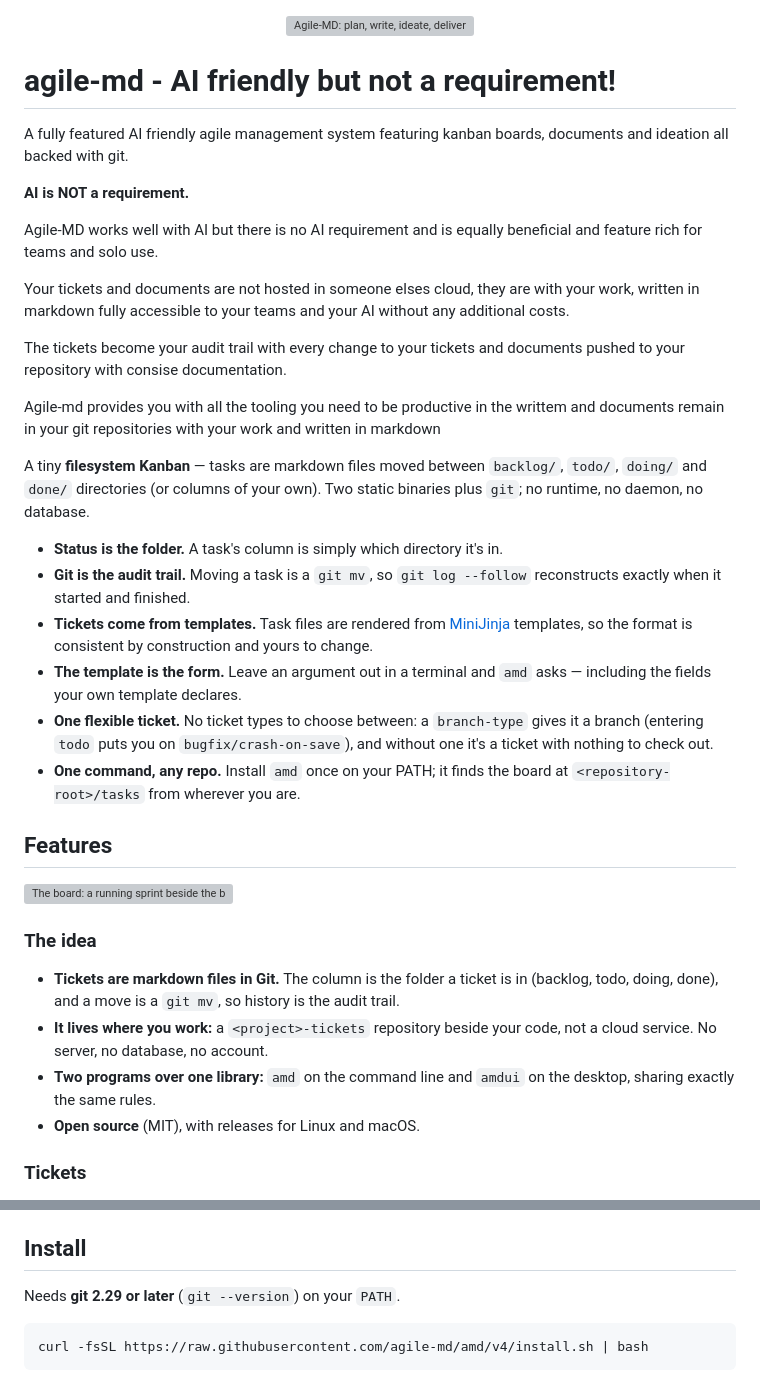
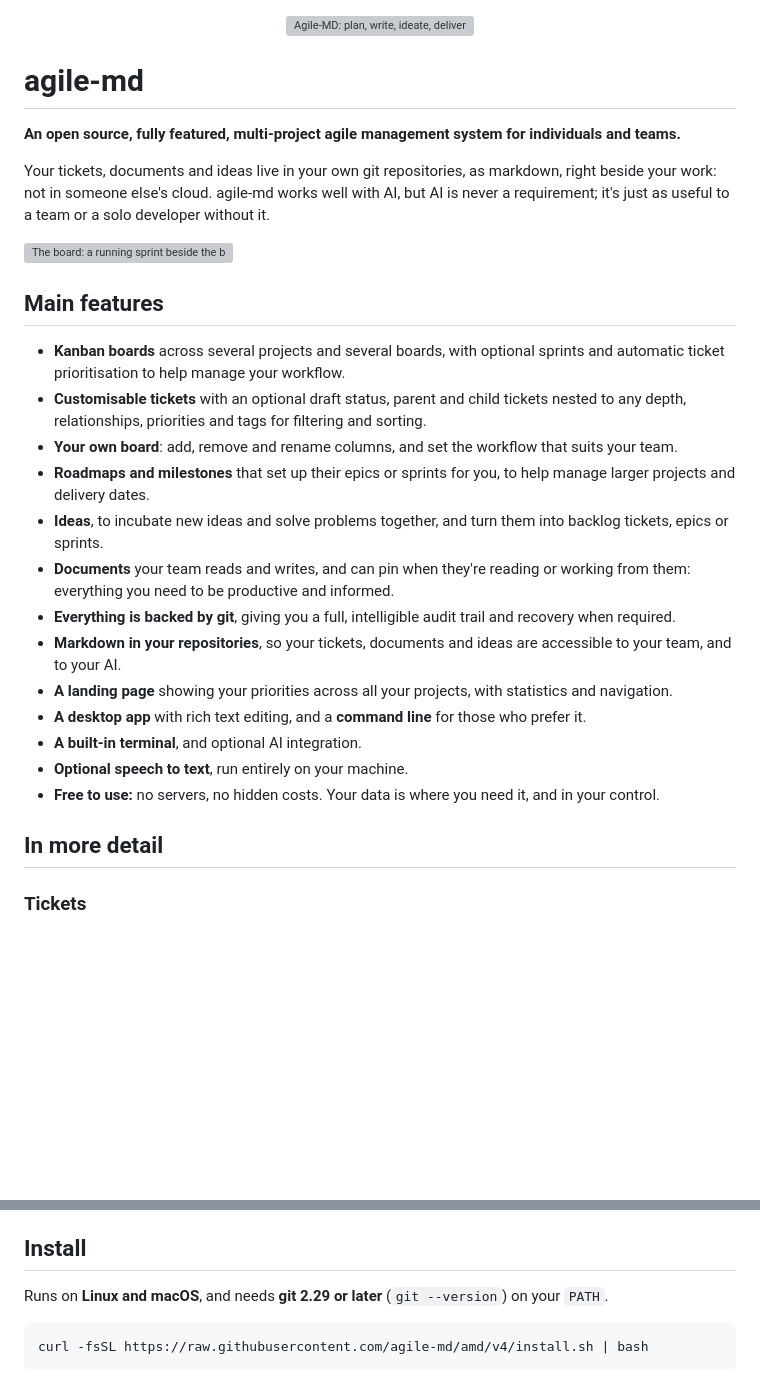
Before and after one commit to KanRite/amd, a Markdown page: README.md, 2 parts joined by grey strips. Rendered like a GitHub page; blank space fills up the shorter version; grey boxes are pictures that could not be loaded.

Commit message:
docs: README opening, one pitch and the main features first (234-readme-opening-one-pitch-main-features-first)
The user's draft of the opening, with the spelling fixed, replacing the
earlier opening and the tiny filesystem Kanban bullets. The detailed
feature list follows it; Install says Linux and macOS.

Co-Authored-By: Claude Opus 5.5 <noreply@anthropic.com>

````diff
--- a/README.md
+++ b/README.md
@@ -5,55 +5,48 @@
   </picture>
 </p>
 
-# agile-md - AI friendly but not a requirement!
+# agile-md
 
-A fully featured AI friendly agile management system featuring kanban boards, documents and ideation all backed with git.
+**An open source, fully featured, multi-project agile management system for
+individuals and teams.**
 
-**AI is NOT a requirement.**
-
- Agile-MD works well with AI but there is no AI requirement and is equally beneficial and feature rich for teams and solo use.
-
-Your tickets and documents are not hosted in someone elses cloud, they are with your work, written in markdown fully accessible to your teams and your AI without any additional costs.
-
-The tickets become your audit trail with every change to your tickets and documents pushed to your repository with consise documentation.
-
-
-Agile-md provides you with all the tooling you need to be productive in the  writtem and documents remain in your git repositories with your work and  written in markdown
-
-
-
-A tiny **filesystem Kanban** — tasks are markdown files moved between
-`backlog/`, `todo/`, `doing/` and `done/` directories (or columns of your own).
-Two static binaries plus `git`; no runtime, no daemon, no database.
-
-- **Status is the folder.** A task's column is simply which directory it's in.
-- **Git is the audit trail.** Moving a task is a `git mv`, so `git log --follow`
-  reconstructs exactly when it started and finished.
-- **Tickets come from templates.** Task files are rendered from
-  [MiniJinja](https://github.com/mitsuhiko/minijinja) templates, so the format
-  is consistent by construction and yours to change.
-- **The template is the form.** Leave an argument out in a terminal and `amd`
-  asks — including the fields your own template declares.
-- **One flexible ticket.** No ticket types to choose between: a `branch-type`
-  gives it a branch (entering `todo` puts you on `bugfix/crash-on-save`), and
-  without one it's a ticket with nothing to check out.
-- **One command, any repo.** Install `amd` once on your PATH; it finds the
-  board at `<repository-root>/tasks` from wherever you are.
-
-## Features
+Your tickets, documents and ideas live in your own git repositories, as
+markdown, right beside your work: not in someone else's cloud. agile-md works
+well with AI, but AI is never a requirement; it's just as useful to a team or
+a solo developer without it.
 
 ![The board: a running sprint beside the backlog, todo, doing and done](pages/screenshots/board.png)
 
-### The idea
+## Main features
 
-- **Tickets are markdown files in Git.** The column is the folder a ticket is
-  in (backlog, todo, doing, done), and a move is a `git mv`, so history is the
-  audit trail.
-- **It lives where you work:** a `<project>-tickets` repository beside your
-  code, not a cloud service. No server, no database, no account.
-- **Two programs over one library:** `amd` on the command line and `amdui` on
-  the desktop, sharing exactly the same rules.
-- **Open source** (MIT), with releases for Linux and macOS.
+- **Kanban boards** across several projects and several boards, with
+  optional sprints and automatic ticket prioritisation to help manage your
+  workflow.
+- **Customisable tickets** with an optional draft status, parent and child
+  tickets nested to any depth, relationships, priorities and tags for
+  filtering and sorting.
+- **Your own board**: add, remove and rename columns, and set the workflow
+  that suits your team.
+- **Roadmaps and milestones** that set up their epics or sprints for you, to
+  help manage larger projects and delivery dates.
+- **Ideas**, to incubate new ideas and solve problems together, and turn them
+  into backlog tickets, epics or sprints.
+- **Documents** your team reads and writes, and can pin when they're reading
+  or working from them: everything you need to be productive and informed.
+- **Everything is backed by git**, giving you a full, intelligible audit
+  trail and recovery when required.
+- **Markdown in your repositories**, so your tickets, documents and ideas are
+  accessible to your team, and to your AI.
+- **A landing page** showing your priorities across all your projects, with
+  statistics and navigation.
+- **A desktop app** with rich text editing, and a **command line** for those
+  who prefer it.
+- **A built-in terminal**, and optional AI integration.
+- **Optional speech to text**, run entirely on your machine.
+- **Free to use:** no servers, no hidden costs. Your data is where you need
+  it, and in your control.
+
+## In more detail
 
 ### Tickets
 
@@ -162,7 +155,8 @@ Two static binaries plus `git`; no runtime, no daemon, no database.
 
 ## Install
 
-Needs **git 2.29 or later** (`git --version`) on your `PATH`.
+Runs on **Linux and macOS**, and needs **git 2.29 or later** (`git --version`)
+on your `PATH`.
 
 ```bash
 curl -fsSL https://raw.githubusercontent.com/agile-md/amd/v4/install.sh | bash
````
